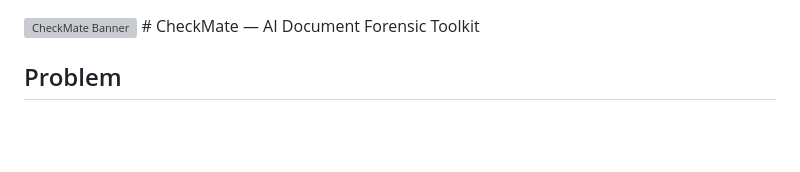
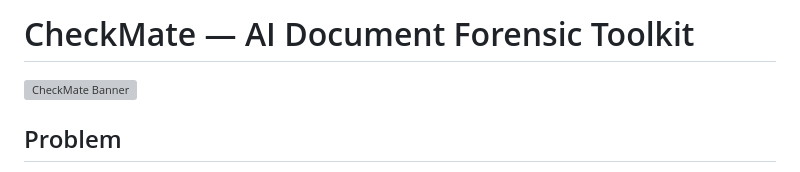
Before and after one commit to rsprajapati7/checkmate, a Markdown page: README.md, the part around the change. Drawn GitHub-style; blank space fills up the shorter version; grey boxes are pictures that could not be loaded.

Commit message:
docs: fix heading rendering by moving title above banner

```diff
--- a/README.md
+++ b/README.md
@@ -1,6 +1,6 @@
+# CheckMate — AI Document Forensic Toolkit
 
 <img src="docs/assets/Banner.png" alt="CheckMate Banner" width="100%" />
-# CheckMate — AI Document Forensic Toolkit
 
 ## Problem
 
```
